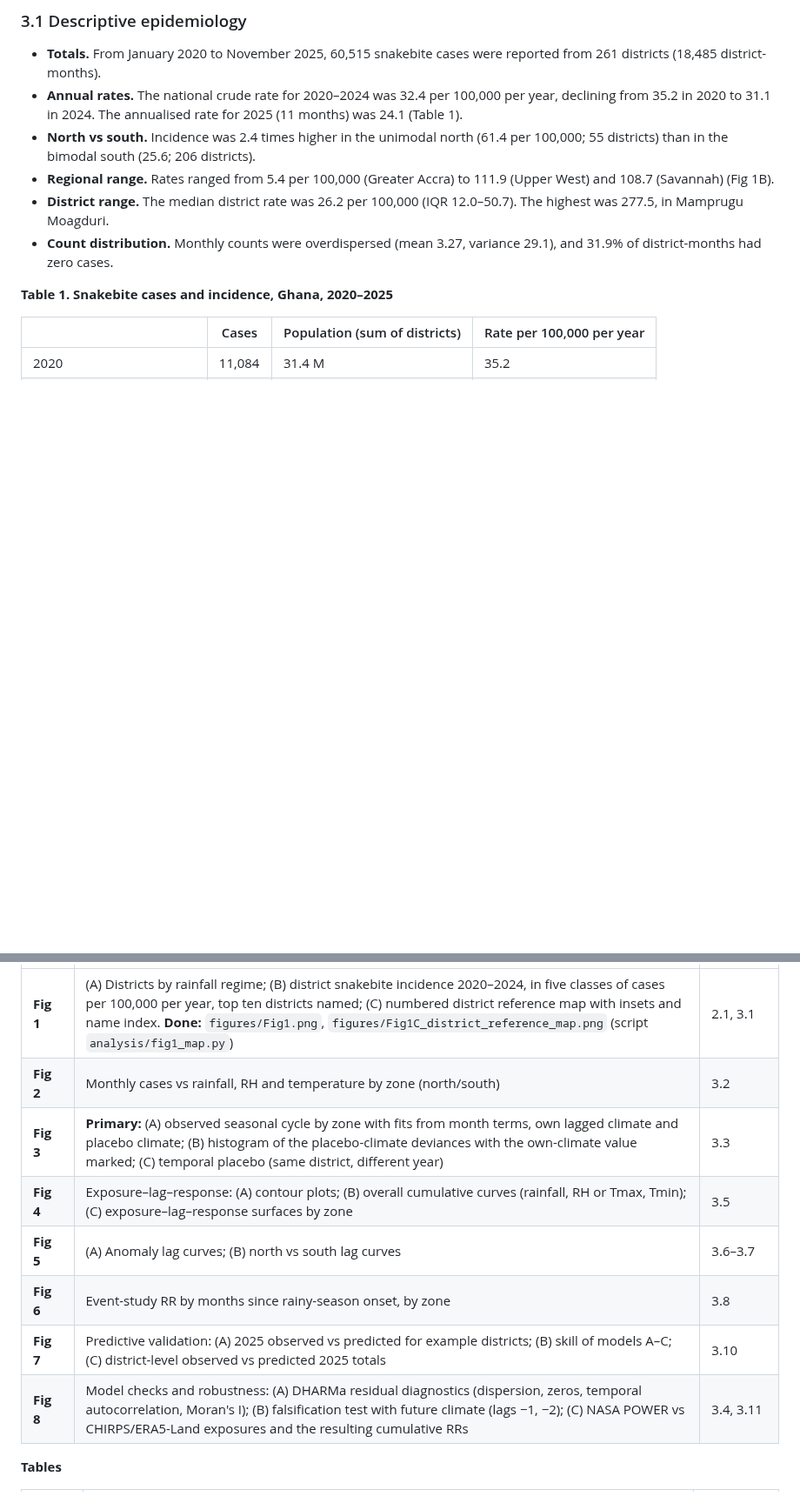
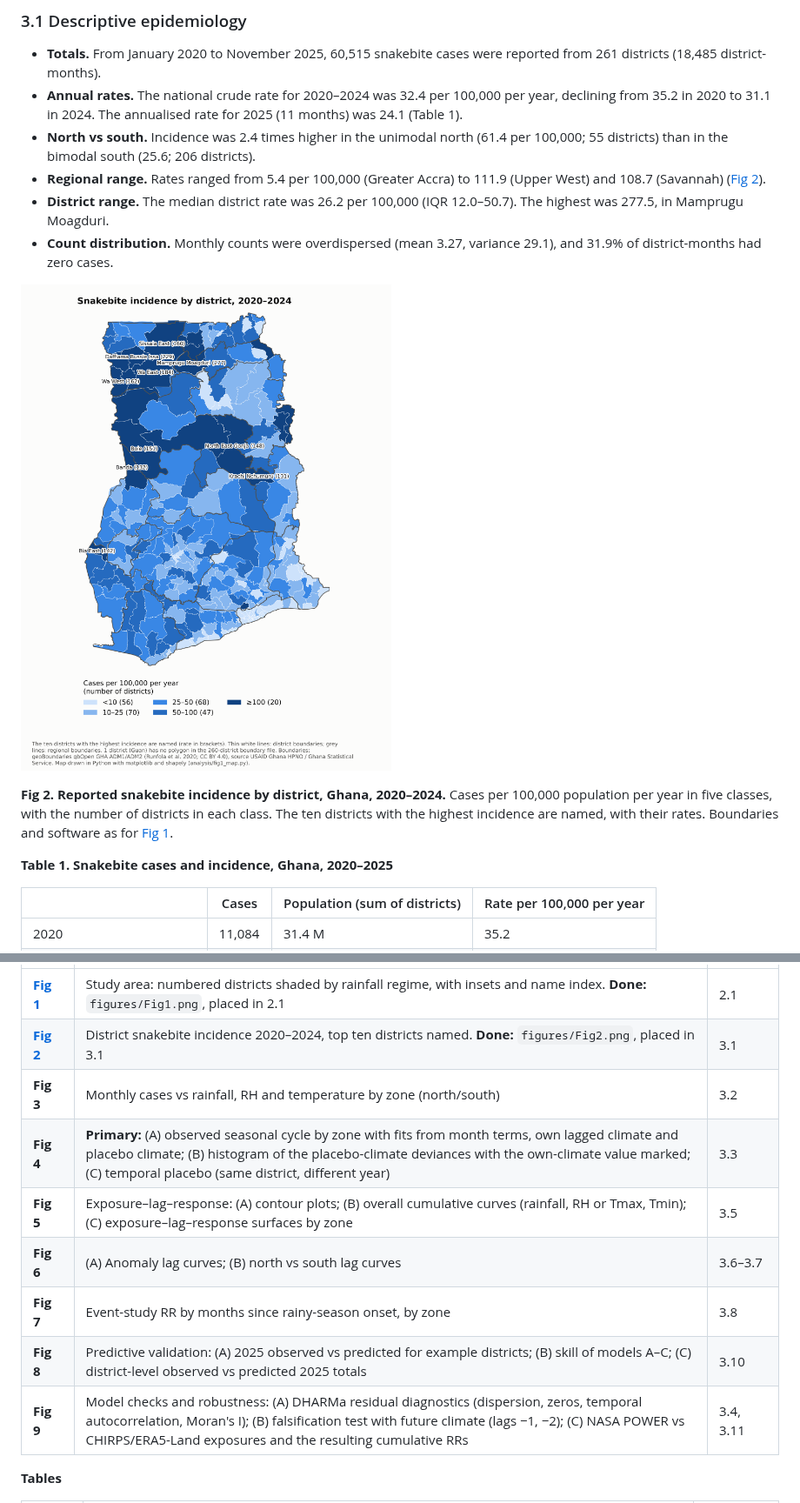
Before and after one commit to pascalantwi/Snakebite-work, a Markdown page: MANUSCRIPT_DRAFT.md, 2 parts joined by grey strips. Shown at 87% size. Drawn GitHub-style; pictures changed too: figures/Fig2.png (added); blank space fills up the shorter version.

```diff
--- a/MANUSCRIPT_DRAFT.md
+++ b/MANUSCRIPT_DRAFT.md
@@ -272,9 +278,15 @@ Because rain-fed farming is timed by rainfall, the farming calendar lies on the
 * **Totals.** From January 2020 to November 2025, 60,515 snakebite cases were reported from 261 districts (18,485 district-months).
 * **Annual rates.** The national crude rate for 2020–2024 was 32.4 per 100,000 per year, declining from 35.2 in 2020 to 31.1 in 2024. The annualised rate for 2025 (11 months) was 24.1 (Table 1).
 * **North vs south.** Incidence was 2.4 times higher in the unimodal north (61.4 per 100,000; 55 districts) than in the bimodal south (25.6; 206 districts).
-* **Regional range.** Rates ranged from 5.4 per 100,000 (Greater Accra) to 111.9 (Upper West) and 108.7 (Savannah) (Fig 1B).
+* **Regional range.** Rates ranged from 5.4 per 100,000 (Greater Accra) to 111.9 (Upper West) and 108.7 (Savannah) ([Fig 2](#fig2)).
 * **District range.** The median district rate was 26.2 per 100,000 (IQR 12.0–50.7). The highest was 277.5, in Mamprugu Moagduri.
 * **Count distribution.** Monthly counts were overdispersed (mean 3.27, variance 29.1), and 31.9% of district-months had zero cases.
+
+<a name="fig2"></a>
+
+![Fig 2. Snakebite incidence by district, Ghana, 2020–2024.](figures/Fig2.png)
+
+**Fig 2. Reported snakebite incidence by district, Ghana, 2020–2024.** Cases per 100,000 population per year in five classes, with the number of districts in each class. The ten districts with the highest incidence are named, with their rates. Boundaries and software as for [Fig 1](#fig1).
 
 **Table 1. Snakebite cases and incidence, Ghana, 2020–2025**
 
@@ -482,12 +486,13 @@ PLoS NTD sets no limit on figures or tables. Eight figures and eight tables are
 |---|---|---|
-| **Fig 1** | (A) Districts by rainfall regime; (B) district snakebite incidence 2020–2024, in five classes of cases per 100,000 per year, top ten districts named; (C) numbered district reference map with insets and name index. **Done:** `figures/Fig1.png`, `figures/Fig1C_district_reference_map.png` (script `analysis/fig1_map.py`) | 2.1, 3.1 |
-| **Fig 2** | Monthly cases vs rainfall, RH and temperature by zone (north/south) | 3.2 |
-| **Fig 3** | **Primary:** (A) observed seasonal cycle by zone with fits from month terms, own lagged climate and placebo climate; (B) histogram of the placebo-climate deviances with the own-climate value marked; (C) temporal placebo (same district, different year) | 3.3 |
-| **Fig 4** | Exposure–lag–response: (A) contour plots; (B) overall cumulative curves (rainfall, RH or Tmax, Tmin); (C) exposure–lag–response surfaces by zone | 3.5 |
-| **Fig 5** | (A) Anomaly lag curves; (B) north vs south lag curves | 3.6–3.7 |
-| **Fig 6** | Event-study RR by months since rainy-season onset, by zone | 3.8 |
-| **Fig 7** | Predictive validation: (A) 2025 observed vs predicted for example districts; (B) skill of models A–C; (C) district-level observed vs predicted 2025 totals | 3.10 |
-| **Fig 8** | Model checks and robustness: (A) DHARMa residual diagnostics (dispersion, zeros, temporal autocorrelation, Moran's I); (B) falsification test with future climate (lags −1, −2); (C) NASA POWER vs CHIRPS/ERA5-Land exposures and the resulting cumulative RRs | 3.4, 3.11 |
+| **[Fig 1](#fig1)** | Study area: numbered districts shaded by rainfall regime, with insets and name index. **Done:** `figures/Fig1.png`, placed in 2.1 | 2.1 |
+| **[Fig 2](#fig2)** | District snakebite incidence 2020–2024, top ten districts named. **Done:** `figures/Fig2.png`, placed in 3.1 | 3.1 |
+| **Fig 3** | Monthly cases vs rainfall, RH and temperature by zone (north/south) | 3.2 |
+| **Fig 4** | **Primary:** (A) observed seasonal cycle by zone with fits from month terms, own lagged climate and placebo climate; (B) histogram of the placebo-climate deviances with the own-climate value marked; (C) temporal placebo (same district, different year) | 3.3 |
+| **Fig 5** | Exposure–lag–response: (A) contour plots; (B) overall cumulative curves (rainfall, RH or Tmax, Tmin); (C) exposure–lag–response surfaces by zone | 3.5 |
+| **Fig 6** | (A) Anomaly lag curves; (B) north vs south lag curves | 3.6–3.7 |
+| **Fig 7** | Event-study RR by months since rainy-season onset, by zone | 3.8 |
+| **Fig 8** | Predictive validation: (A) 2025 observed vs predicted for example districts; (B) skill of models A–C; (C) district-level observed vs predicted 2025 totals | 3.10 |
+| **Fig 9** | Model checks and robustness: (A) DHARMa residual diagnostics (dispersion, zeros, temporal autocorrelation, Moran's I); (B) falsification test with future climate (lags −1, −2); (C) NASA POWER vs CHIRPS/ERA5-Land exposures and the resulting cumulative RRs | 3.4, 3.11 |
 
 **Tables**
 
```
Also changed, not shown: other parts of MANUSCRIPT_DRAFT.md (+23 -25 lines), 6 other files.
